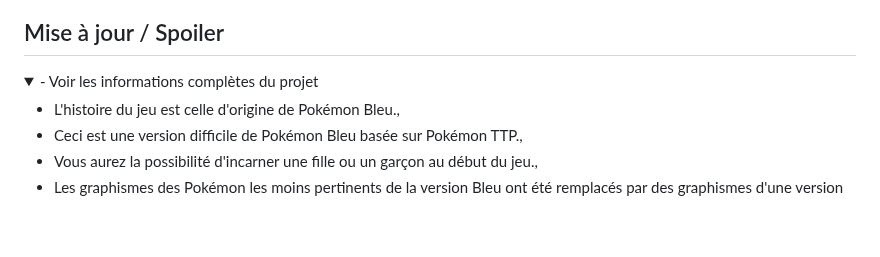
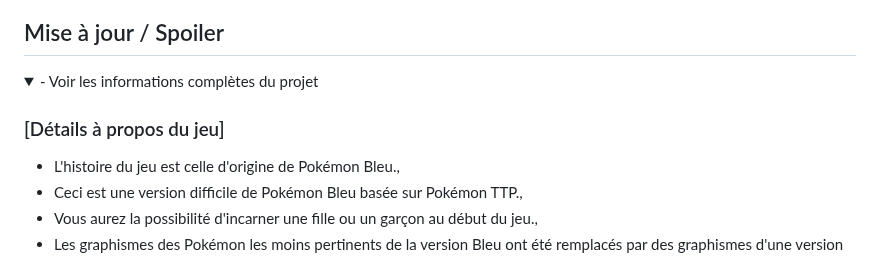
Before and after one commit to Xatrosss/Pokemon-Bleu-Abysse, a Markdown page: README.md, the part around one of its changes. GitHub-like rendering; folded sections open; blank space fills up the shorter version.

```diff
--- a/README.md
+++ b/README.md
@@ -127,6 +127,7 @@ https://docs.google.com/spreadsheets/d/1EnUo1twgRT_2shenmQN2t-jB0VB_47CGKzTy9Dzz
 <details>
   <summary> - Voir les informations complètes du projet </summary>
 
+### [Détails à propos du jeu]
 - L'histoire du jeu est celle d'origine de Pokémon Bleu.,
 - Ceci est une version difficile de Pokémon Bleu basée sur Pokémon TTP.,
 - Vous aurez la possibilité d'incarner une fille ou un garçon au début du jeu.,
```
Also changed, not shown: other parts of README.md (+3 -3 lines).
